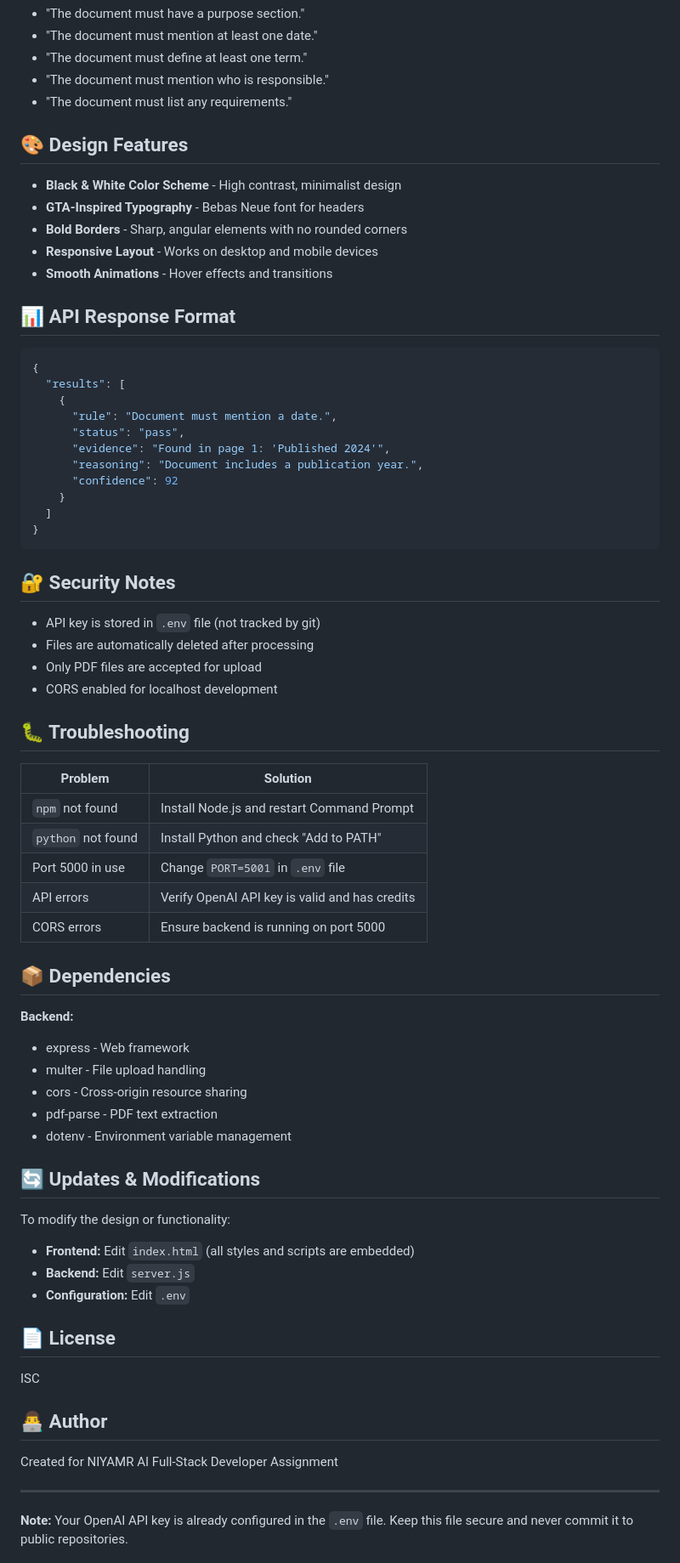
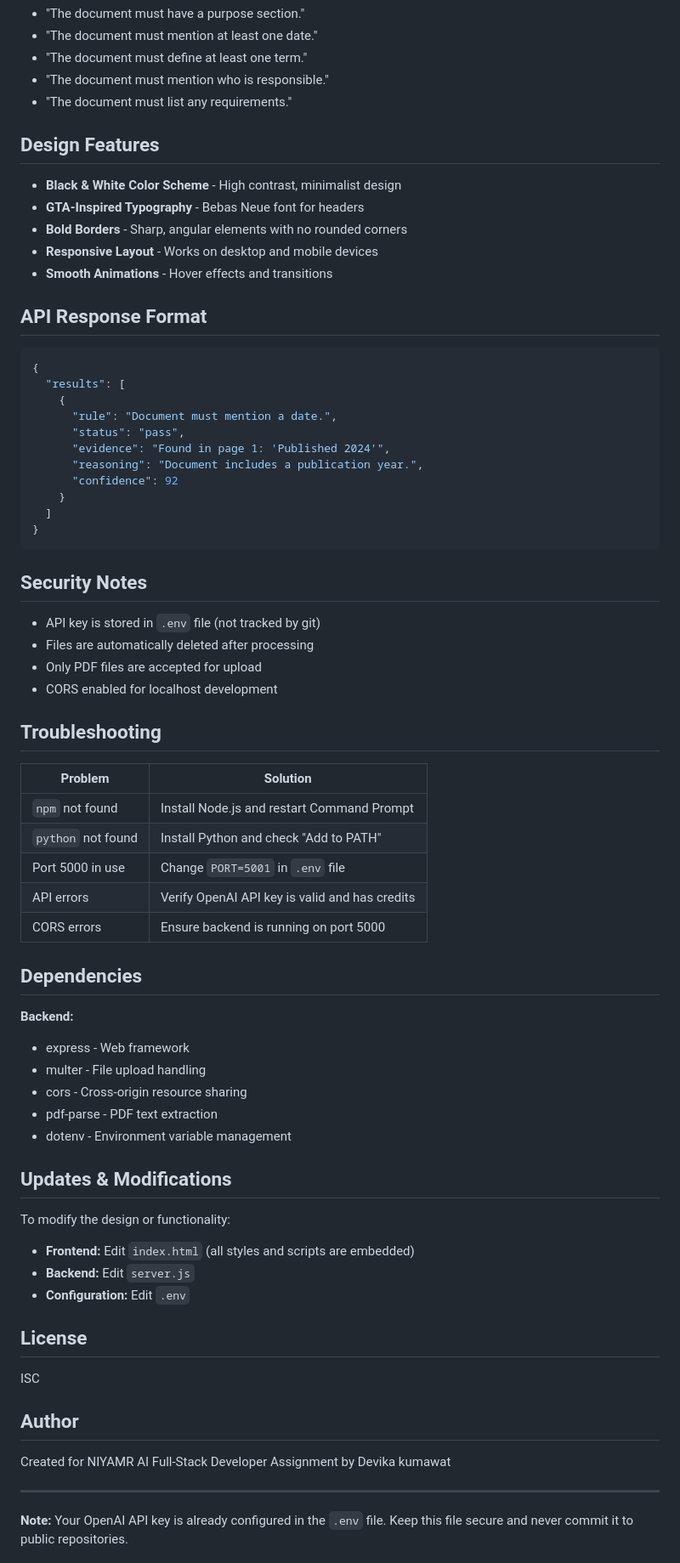
Before and after one commit to devikakumawat08/PDF_Validator, a Markdown page: README.md, the part around one of its changes. Shown at 85% size. GitHub-like rendering.

````diff
--- a/README.md
+++ b/README.md
@@ -128,7 +128,7 @@ http://localhost:3000
 - "The document must mention who is responsible."
 - "The document must list any requirements."
 
-## 🎨 Design Features
+##  Design Features
 
 - **Black & White Color Scheme** - High contrast, minimalist design
 - **GTA-Inspired Typography** - Bebas Neue font for headers
@@ -136,7 +136,7 @@ http://localhost:3000
 - **Responsive Layout** - Works on desktop and mobile devices
 - **Smooth Animations** - Hover effects and transitions
 
-## 📊 API Response Format
+##  API Response Format
 
 ```json
 {
@@ -152,14 +152,14 @@ http://localhost:3000
 }
 ```
 
-## 🔐 Security Notes
+##  Security Notes
 
 - API key is stored in `.env` file (not tracked by git)
 - Files are automatically deleted after processing
 - Only PDF files are accepted for upload
 - CORS enabled for localhost development
 
-## 🐛 Troubleshooting
+##  Troubleshooting
 
 | Problem | Solution |
 |---------|----------|
@@ -169,7 +169,7 @@ http://localhost:3000
 | API errors | Verify OpenAI API key is valid and has credits |
 | CORS errors | Ensure backend is running on port 5000 |
 
-## 📦 Dependencies
+##  Dependencies
 
 **Backend:**
 - express - Web framework
@@ -178,20 +178,21 @@ http://localhost:3000
 - pdf-parse - PDF text extraction
 - dotenv - Environment variable management
 
-## 🔄 Updates & Modifications
+##  Updates & Modifications
 
 To modify the design or functionality:
 - **Frontend:** Edit `index.html` (all styles and scripts are embedded)
 - **Backend:** Edit `server.js`
 - **Configuration:** Edit `.env`
 
-## 📄 License
+##  License
 
 ISC
 
-## 👨‍💻 Author
+##  Author
 
-Created for NIYAMR AI Full-Stack Developer Assignment
+Created for NIYAMR AI Full-Stack Developer Assignment by Devika kumawat
+
 
 ---
 
````
Also changed, not shown: other parts of README.md (+8 -8 lines).
